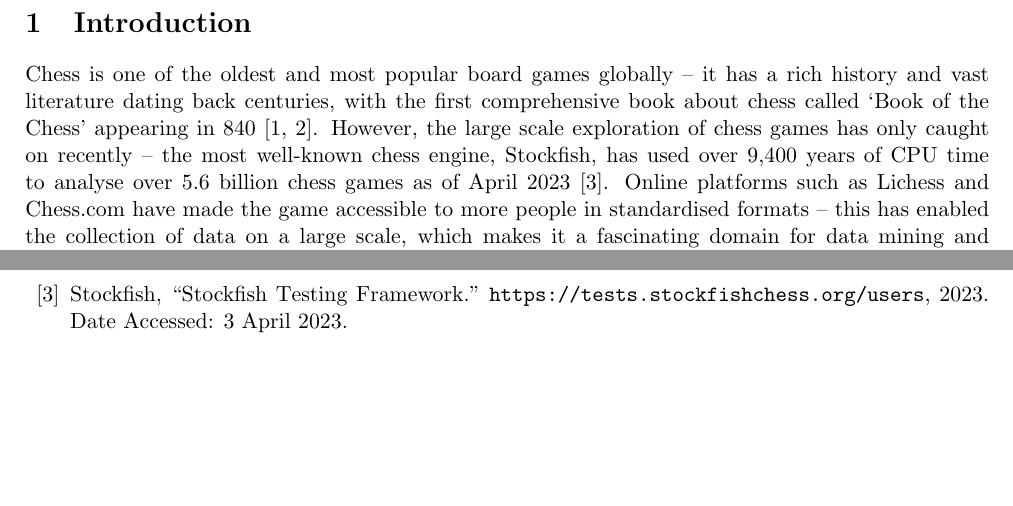
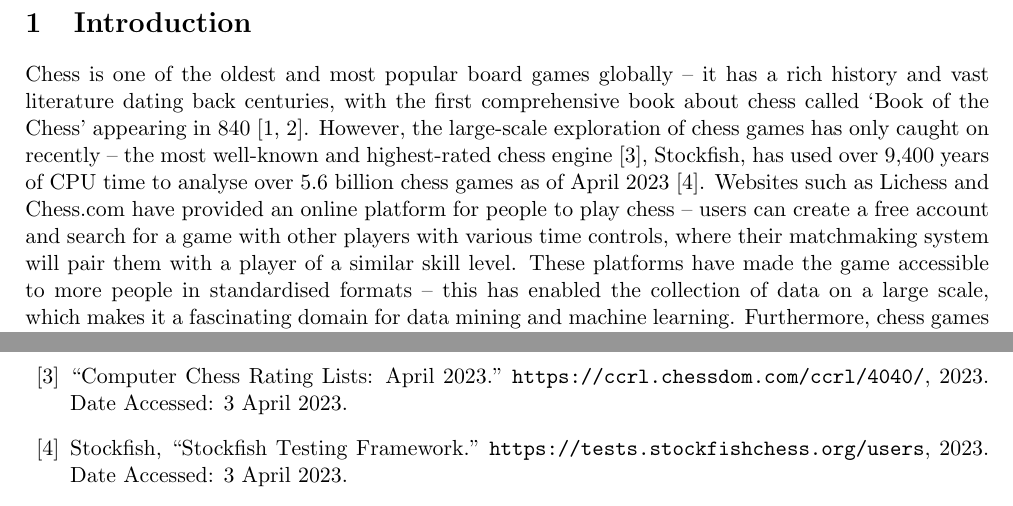
Before and after one commit to IsaacCheng9/machine-learning-in-chess, a LaTeX paper (docs/Final Report/main.tex, which reads docs/Final Report/main.bib): two parts of pages 3 and 10 of 14, joined at a grey line, cut so that both start at the same text, the shorter picture padded with empty space. Compiled offline with pdfLaTeX.

Commit message:
Explain how Lichess works

```diff
--- a/docs/Final Report/main.bib
+++ b/docs/Final Report/main.bib
@@ -20,6 +20,14 @@
   howpublished = {\url{https://tests.stockfishchess.org/users}},
   year         = {2023},
   note         = {Date Accessed: 3 April 2023}
+}
+
+@misc{computerChessRatingLists,
+  title={Computer {C}hess {R}ating {L}ists: {A}pril 2023},
+  publisher={Computer Chess Rating Lists},
+  howpublished={\url{https://ccrl.chessdom.com/ccrl/4040/}},
+  year={2023},
+  note={Date Accessed: 3 April 2023}
 }
 
 @article{beheim2014strategic,
--- a/docs/Final Report/main.tex
+++ b/docs/Final Report/main.tex
@@ -44,7 +44,7 @@ Signature: \hrulefill
 \newpage
 
 \section{Introduction}
-Chess is one of the oldest and most popular board games globally -- it has a rich history and vast literature dating back centuries, with the first comprehensive book about chess called \textquote{Book of the Chess} appearing in 840 \cite{earliestChessBooks,wonning2014short}. However, the large scale exploration of chess games has only caught on recently -- the most well-known chess engine, Stockfish, has used over 9,400 years of CPU time to analyse over 5.6 billion chess games as of April 2023 \cite{stockfishTestingFramework}. Online platforms such as Lichess and Chess.com have made the game accessible to more people in standardised formats -- this has enabled the collection of data on a large scale, which makes it a fascinating domain for data mining and machine learning. Furthermore, chess games involve cognition and human behaviour that we can apply more generally -- there have been studies in areas like social learning theory on other games such as Go \cite{beheim2014strategic}, but they also apply to chess.
+Chess is one of the oldest and most popular board games globally -- it has a rich history and vast literature dating back centuries, with the first comprehensive book about chess called \textquote{Book of the Chess} appearing in 840 \cite{earliestChessBooks,wonning2014short}. However, the large-scale exploration of chess games has only caught on recently -- the most well-known and highest-rated chess engine \cite{computerChessRatingLists}, Stockfish, has used over 9,400 years of CPU time to analyse over 5.6 billion chess games as of April 2023 \cite{stockfishTestingFramework}. Websites such as Lichess and Chess.com have provided an online platform for people to play chess -- users can create a free account and search for a game with other players with various time controls, where their matchmaking system will pair them with a player of a similar skill level. These platforms have made the game accessible to more people in standardised formats -- this has enabled the collection of data on a large scale, which makes it a fascinating domain for data mining and machine learning. Furthermore, chess games involve cognition and human behaviour that we can apply more generally -- there have been studies in areas like social learning theory on other games such as Go \cite{beheim2014strategic}, but they also apply to chess.
 
 In this dissertation, we explore data mining and machine learning techniques to analyse large-scale data from the Lichess Open Database, which contains monthly records on tens of millions of chess games played by users of various skill levels. Our goal is to discover patterns and insights into how people play chess, which could contribute to further studies in chess such as cheat detection algorithms to improve the integrity of chess tournaments and promote positive growth in the game.
 
```
Also changed, not shown: docs/Final Report/main.pdf.
